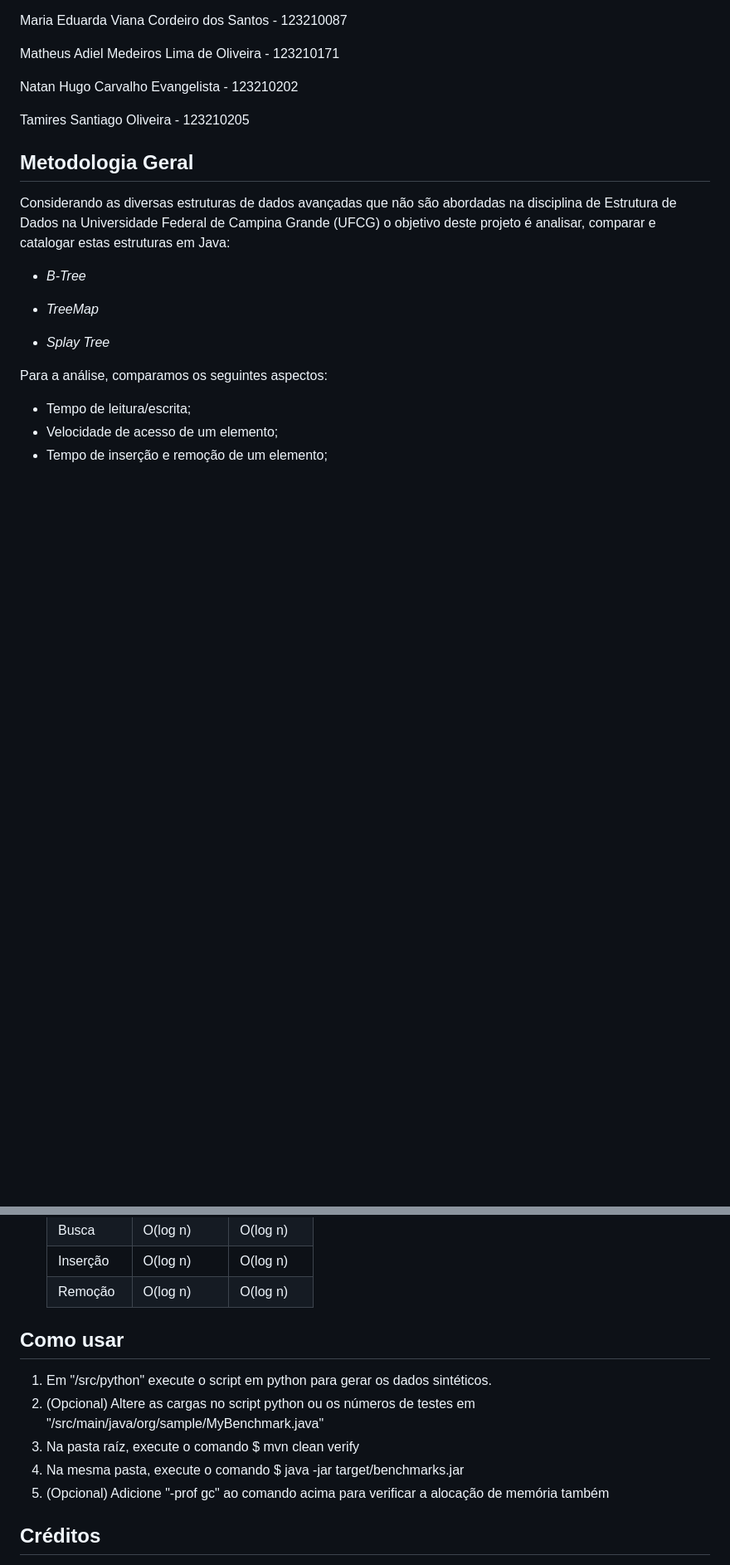
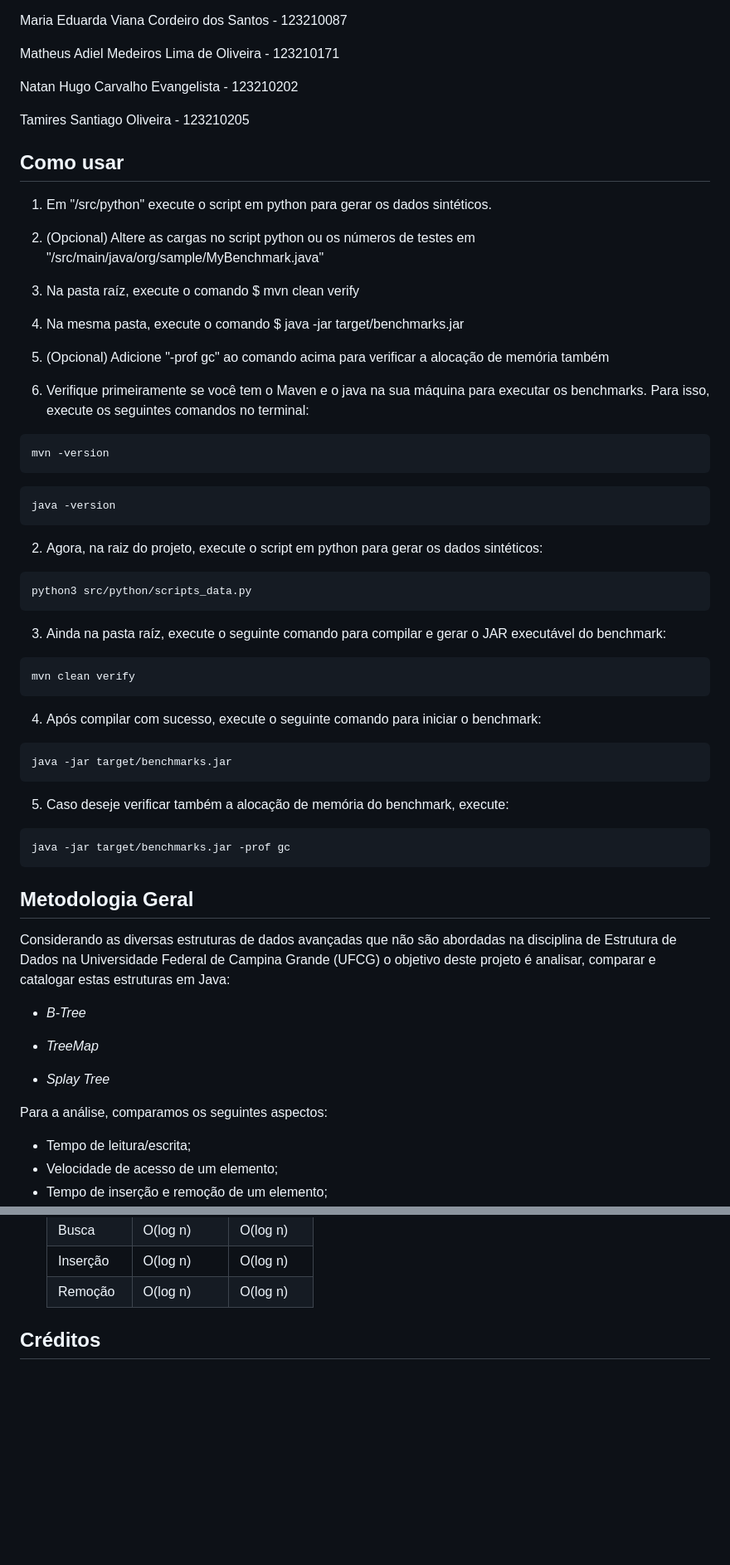
Before and after one commit to tamiressantiago/Advanced-Data-Structure-Analysis, a Markdown page: README.md, 2 parts joined by grey strips. Shown at 83% size. Rendered like a GitHub page; blank space fills up the shorter version.

````diff
--- a/README.md
+++ b/README.md
@@ -10,6 +10,38 @@ Matheus Adiel Medeiros Lima de Oliveira - 123210171
 Natan Hugo Carvalho Evangelista - 123210202
 
 Tamires Santiago Oliveira - 123210205
+
+## Como usar
+
+1. Em "/src/python" execute o script em python para gerar os dados sintéticos.
+2. (Opcional) Altere as cargas no script python ou os números de testes em "/src/main/java/org/sample/MyBenchmark.java"
+3. Na pasta raíz, execute o comando $ mvn clean verify
+4. Na mesma pasta, execute o comando $ java -jar target/benchmarks.jar
+5. (Opcional) Adicione "-prof gc" ao comando acima para verificar a alocação de memória também
+
+1. Verifique primeiramente se você tem o Maven e o java na sua máquina para executar os benchmarks. Para isso, execute os seguintes comandos no terminal:
+```
+mvn -version
+```
+```
+java -version
+```
+2. Agora, na raiz do projeto, execute o script em python para gerar os dados sintéticos:
+```
+python3 src/python/scripts_data.py
+```
+3. Ainda na pasta raíz, execute o seguinte comando para compilar e gerar o JAR executável do benchmark:
+```
+mvn clean verify
+```
+4. Após compilar com sucesso, execute o seguinte comando para iniciar o benchmark:
+```
+java -jar target/benchmarks.jar
+```
+5. Caso deseje verificar também a alocação de memória do benchmark, execute:
+```
+java -jar target/benchmarks.jar -prof gc
+```
 
 ## Metodologia Geral
 Considerando as diversas estruturas de dados avançadas que não são abordadas na disciplina de Estrutura de Dados na Universidade Federal de Campina Grande (UFCG) o objetivo deste projeto é analisar, comparar e catalogar estas estruturas em Java:
@@ -167,16 +199,6 @@ Portanto, acerca da complexidade da TreeMap, deve ser levado em consideração q
   | Inserção    | O(log n)           | O(log n)     |
   | Remoção    | O(log n)            | O(log n)     |
 
-
-
-## Como usar
-
-1. Em "/src/python" execute o script em python para gerar os dados sintéticos.
-2. (Opcional) Altere as cargas no script python ou os números de testes em "/src/main/java/org/sample/MyBenchmark.java"
-3. Na pasta raíz, execute o comando $ mvn clean verify
-4. Na mesma pasta, execute o comando $ java -jar target/benchmarks.jar
-5. (Opcional) Adicione "-prof gc" ao comando acima para verificar a alocação de memória também
-
 ## Créditos
 
 A implementação da SplayTree utilizada neste projeto foi baseada no repositório desenvolvido por Pedro Oliveira "cpdomina": https://github.com/cpdomina/SplayTree/tree/master
````
